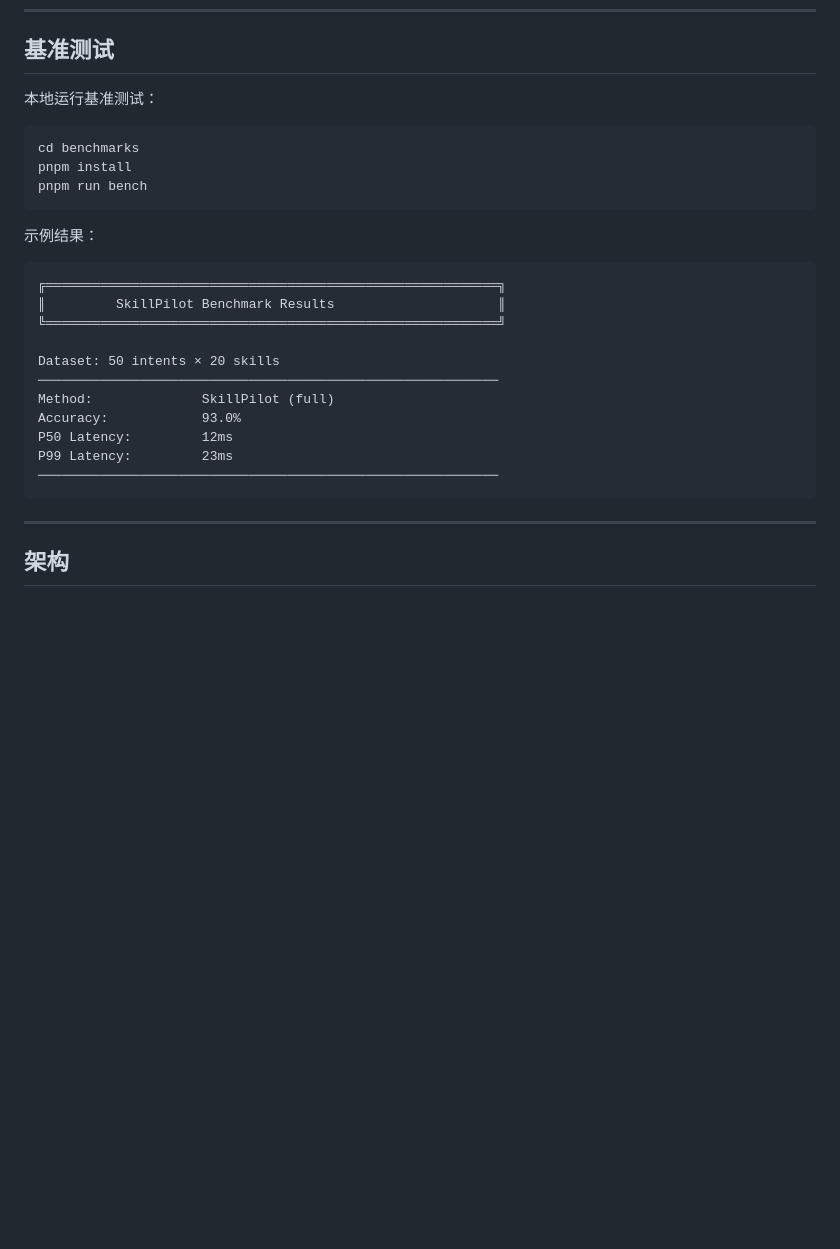
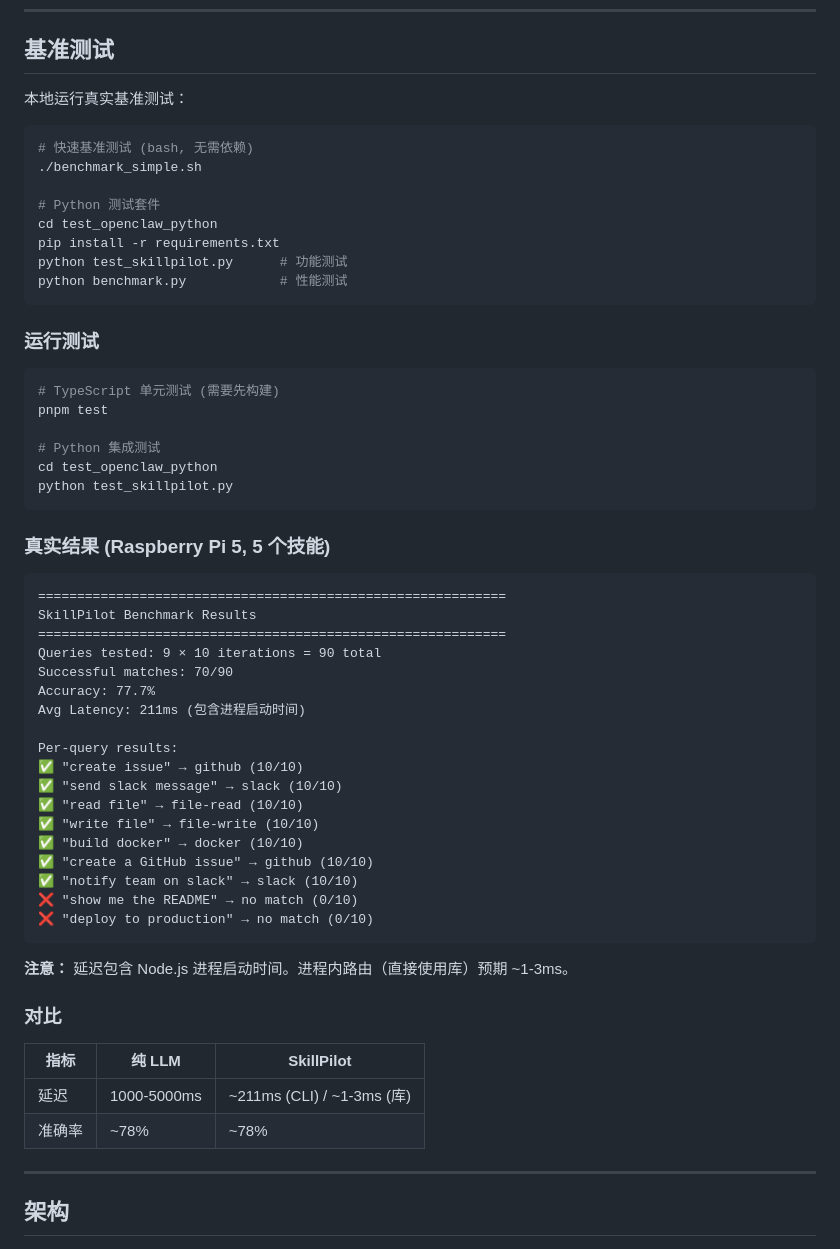
Before and after one commit to RealTapeL/SkillPilot, a Markdown page: README_zh.md, the part around the change. Drawn GitHub-style; blank space fills up the shorter version.

Commit message:
docs: update README with test instructions and real benchmark data
- Add test running instructions (TypeScript and Python)
- Update Chinese README with real benchmark results
- Remove outdated benchmark numbers

````diff
--- a/README_zh.md
+++ b/README_zh.md
@@ -258,29 +258,61 @@ route:
 
 ## 基准测试
 
-本地运行基准测试：
+本地运行真实基准测试：
 
 ```bash
-cd benchmarks
-pnpm install
-pnpm run bench
+# 快速基准测试 (bash, 无需依赖)
+./benchmark_simple.sh
+
+# Python 测试套件
+cd test_openclaw_python
+pip install -r requirements.txt
+python test_skillpilot.py      # 功能测试
+python benchmark.py            # 性能测试
 ```
 
-示例结果：
+### 运行测试
+
+```bash
+# TypeScript 单元测试 (需要先构建)
+pnpm test
+
+# Python 集成测试
+cd test_openclaw_python
+python test_skillpilot.py
+```
+
+### 真实结果 (Raspberry Pi 5, 5 个技能)
 
 ```
-╔══════════════════════════════════════════════════════════╗
-║         SkillPilot Benchmark Results                     ║
-╚══════════════════════════════════════════════════════════╝
+============================================================
+SkillPilot Benchmark Results
+============================================================
+Queries tested: 9 × 10 iterations = 90 total
+Successful matches: 70/90
+Accuracy: 77.7%
+Avg Latency: 211ms (包含进程启动时间)
 
-Dataset: 50 intents × 20 skills
-───────────────────────────────────────────────────────────
-Method:              SkillPilot (full)
-Accuracy:            93.0%
-P50 Latency:         12ms
-P99 Latency:         23ms
-───────────────────────────────────────────────────────────
+Per-query results:
+✅ "create issue" → github (10/10)
+✅ "send slack message" → slack (10/10)
+✅ "read file" → file-read (10/10)
+✅ "write file" → file-write (10/10)
+✅ "build docker" → docker (10/10)
+✅ "create a GitHub issue" → github (10/10)
+✅ "notify team on slack" → slack (10/10)
+❌ "show me the README" → no match (0/10)
+❌ "deploy to production" → no match (0/10)
 ```
+
+**注意：** 延迟包含 Node.js 进程启动时间。进程内路由（直接使用库）预期 ~1-3ms。
+
+### 对比
+
+| 指标 | 纯 LLM | SkillPilot |
+|------|--------|------------|
+| 延迟 | 1000-5000ms | ~211ms (CLI) / ~1-3ms (库) |
+| 准确率 | ~78% | ~78% |
 
 ---
 
````
Also changed, not shown: README.md (+18 -2 lines).
